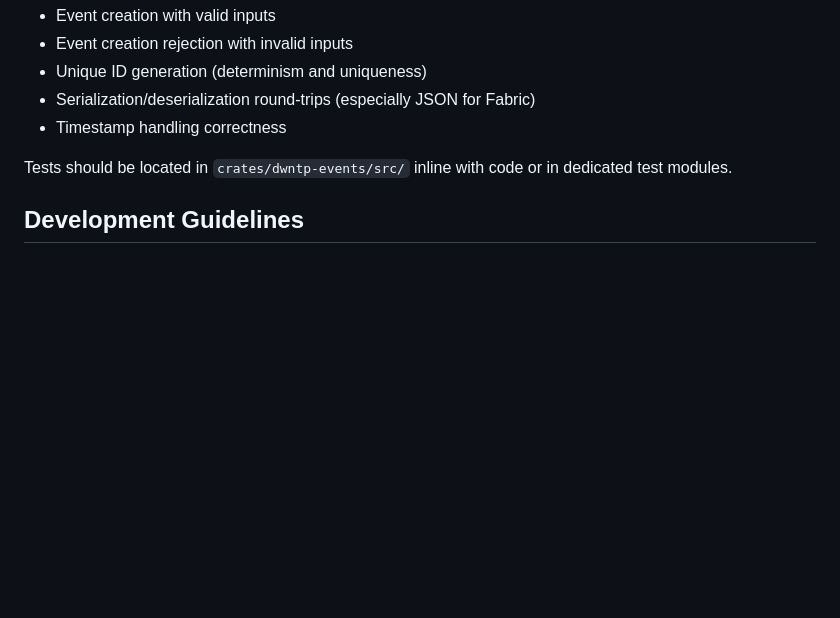
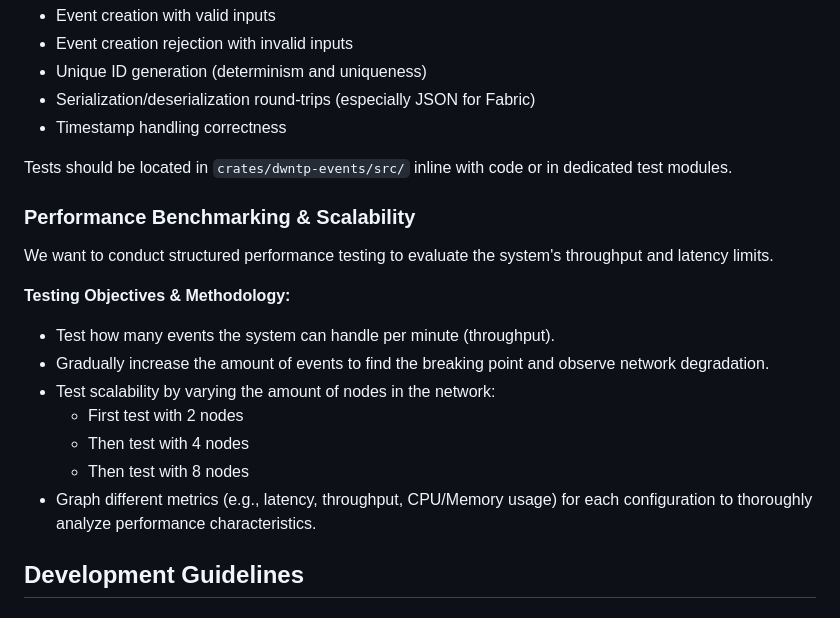
Before and after one commit to BigDaddE/DWNTP, a Markdown page: AGENTS.md, the part around the change. Drawn GitHub-style; blank space fills up the shorter version.

Commit message:
docs: Add performance benchmarking & scalability testing goals

```diff
--- a/AGENTS.md
+++ b/AGENTS.md
@@ -133,6 +133,20 @@ Unit tests should be written to verify:
 
 Tests should be located in `crates/dwntp-events/src/` inline with code or in dedicated test modules.
 
+### Performance Benchmarking & Scalability
+
+We want to conduct structured performance testing to evaluate the system's throughput and latency limits.
+
+**Testing Objectives & Methodology:**
+
+- Test how many events the system can handle per minute (throughput).
+- Gradually increase the amount of events to find the breaking point and observe network degradation.
+- Test scalability by varying the amount of nodes in the network:
+  - First test with 2 nodes
+  - Then test with 4 nodes
+  - Then test with 8 nodes
+- Graph different metrics (e.g., latency, throughput, CPU/Memory usage) for each configuration to thoroughly analyze performance characteristics.
+
 ## Development Guidelines
 
 ### Code Style
```
